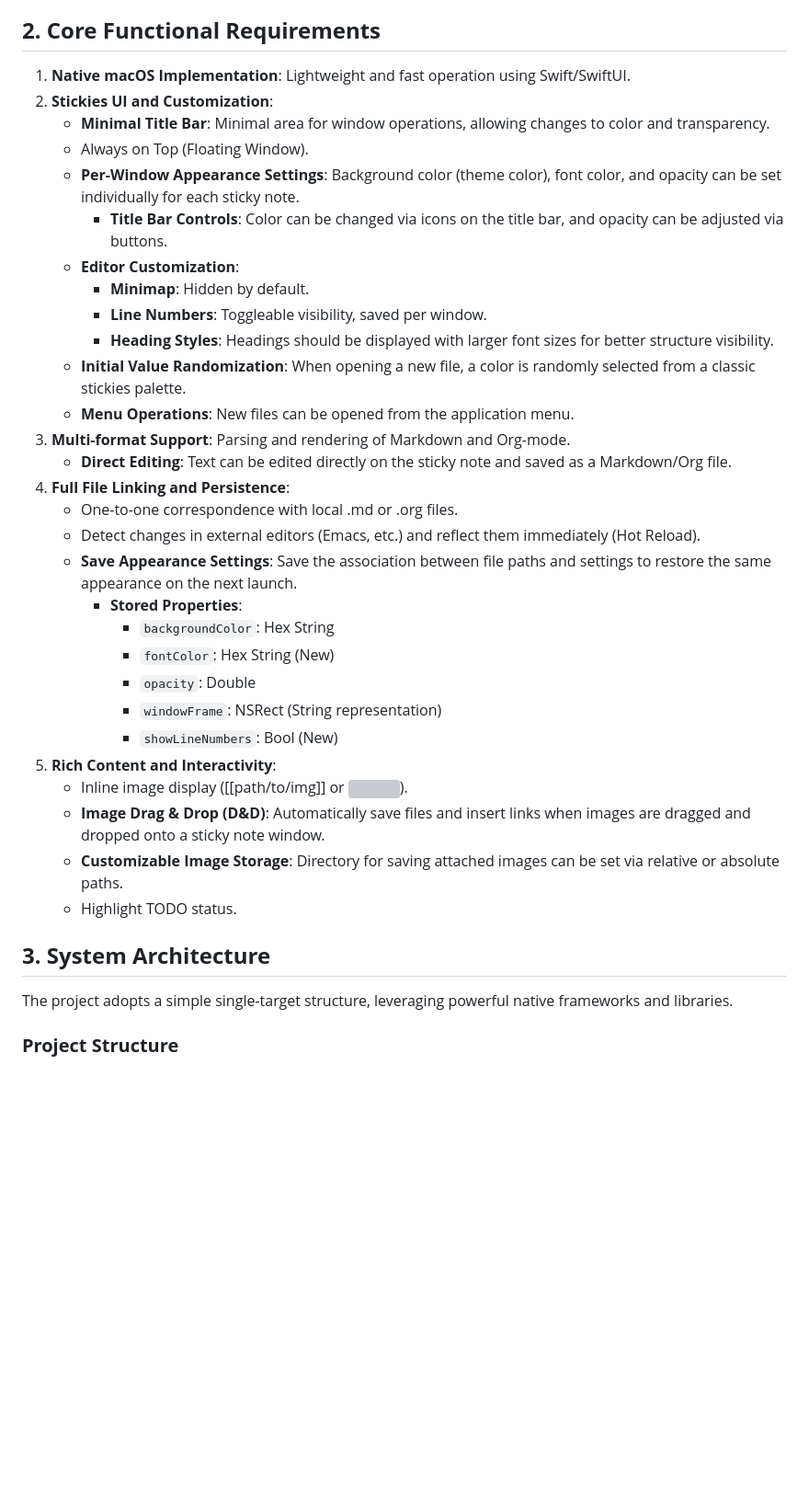
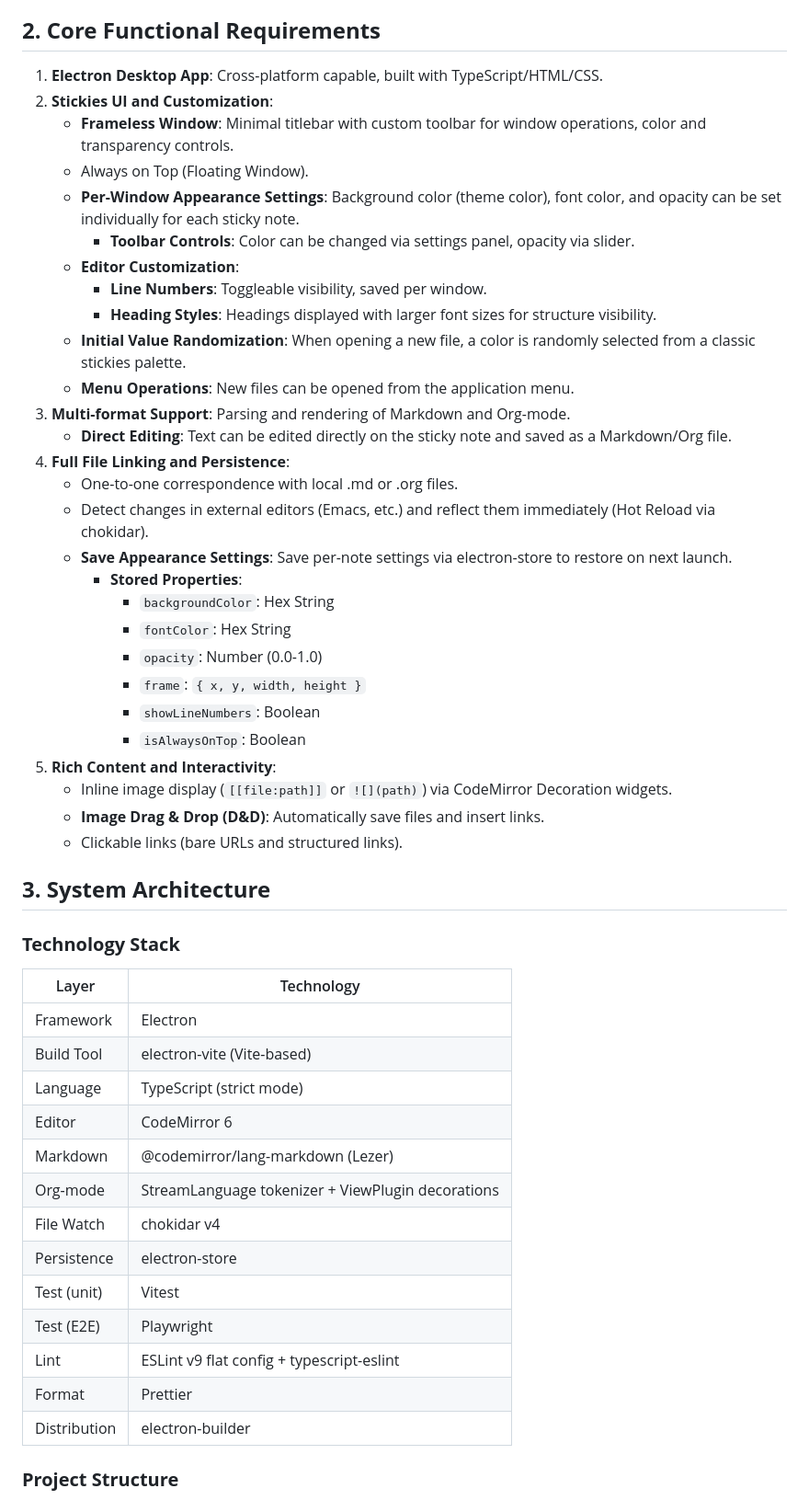
Before and after one commit to garaemon/StickiesMd, a Markdown page: AGENTS.md, the part around one of its changes. Shown at 92% size. Rendered like a GitHub page; blank space fills up the shorter version; grey boxes are pictures that could not be loaded.

```diff
--- a/AGENTS.md
+++ b/AGENTS.md
@@ -10,39 +10,54 @@ Stickies.md is a file-linked sticky note application that combines the lightness
 
 ## **2. Core Functional Requirements**
 
-1. **Native macOS Implementation**: Lightweight and fast operation using Swift/SwiftUI.
+1. **Electron Desktop App**: Cross-platform capable, built with TypeScript/HTML/CSS.
 2. **Stickies UI and Customization**:
-   * **Minimal Title Bar**: Minimal area for window operations, allowing changes to color and transparency.
+   * **Frameless Window**: Minimal titlebar with custom toolbar for window operations, color and transparency controls.
    * Always on Top (Floating Window).
    * **Per-Window Appearance Settings**: Background color (theme color), font color, and opacity can be set individually for each sticky note.
-     * **Title Bar Controls**: Color can be changed via icons on the title bar, and opacity can be adjusted via buttons.
+     * **Toolbar Controls**: Color can be changed via settings panel, opacity via slider.
    * **Editor Customization**:
-     * **Minimap**: Hidden by default.
      * **Line Numbers**: Toggleable visibility, saved per window.
-     * **Heading Styles**: Headings should be displayed with larger font sizes for better structure visibility.
+     * **Heading Styles**: Headings displayed with larger font sizes for structure visibility.
    * **Initial Value Randomization**: When opening a new file, a color is randomly selected from a classic stickies palette.
    * **Menu Operations**: New files can be opened from the application menu.
 3. **Multi-format Support**: Parsing and rendering of Markdown and Org-mode.
    * **Direct Editing**: Text can be edited directly on the sticky note and saved as a Markdown/Org file.
 4. **Full File Linking and Persistence**:
    * One-to-one correspondence with local .md or .org files.
-   * Detect changes in external editors (Emacs, etc.) and reflect them immediately (Hot Reload).
-   * **Save Appearance Settings**: Save the association between file paths and settings to restore the same appearance on the next launch.
+   * Detect changes in external editors (Emacs, etc.) and reflect them immediately (Hot Reload via chokidar).
+   * **Save Appearance Settings**: Save per-note settings via electron-store to restore on next launch.
      * **Stored Properties**:
        * `backgroundColor`: Hex String
-       * `fontColor`: Hex String (New)
-       * `opacity`: Double
-       * `windowFrame`: NSRect (String representation)
-       * `showLineNumbers`: Bool (New)
+       * `fontColor`: Hex String
+       * `opacity`: Number (0.0-1.0)
+       * `frame`: `{ x, y, width, height }`
+       * `showLineNumbers`: Boolean
+       * `isAlwaysOnTop`: Boolean
 5. **Rich Content and Interactivity**:
-   * Inline image display ([[path/to/img]] or ![]()).
-   * **Image Drag & Drop (D&D)**: Automatically save files and insert links when images are dragged and dropped onto a sticky note window.
-   * **Customizable Image Storage**: Directory for saving attached images can be set via relative or absolute paths.
-   * Highlight TODO status.
+   * Inline image display (`[[file:path]]` or `![](path)`) via CodeMirror Decoration widgets.
+   * **Image Drag & Drop (D&D)**: Automatically save files and insert links.
+   * Clickable links (bare URLs and structured links).
 
 ## **3. System Architecture**
 
-The project adopts a simple single-target structure, leveraging powerful native frameworks and libraries.
+### **Technology Stack**
+
+| Layer | Technology |
+|-------|-----------|
+| Framework | Electron |
+| Build Tool | electron-vite (Vite-based) |
+| Language | TypeScript (strict mode) |
+| Editor | CodeMirror 6 |
+| Markdown | @codemirror/lang-markdown (Lezer) |
+| Org-mode | StreamLanguage tokenizer + ViewPlugin decorations |
+| File Watch | chokidar v4 |
+| Persistence | electron-store |
+| Test (unit) | Vitest |
+| Test (E2E) | Playwright |
+| Lint | ESLint v9 flat config + typescript-eslint |
+| Format | Prettier |
+| Distribution | electron-builder |
 
 ### **Project Structure**
 
```
Also changed, not shown: other parts of AGENTS.md (+96 -81 lines).
